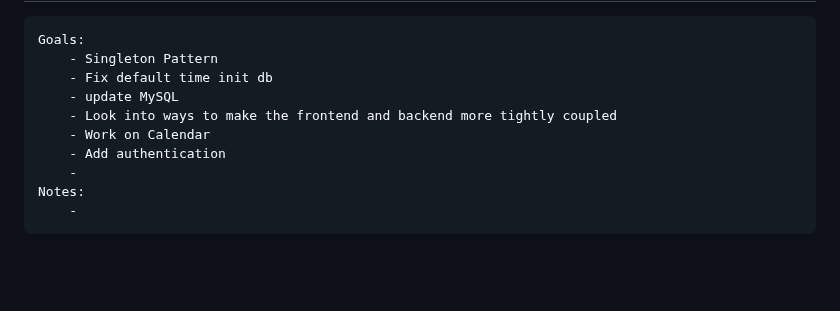
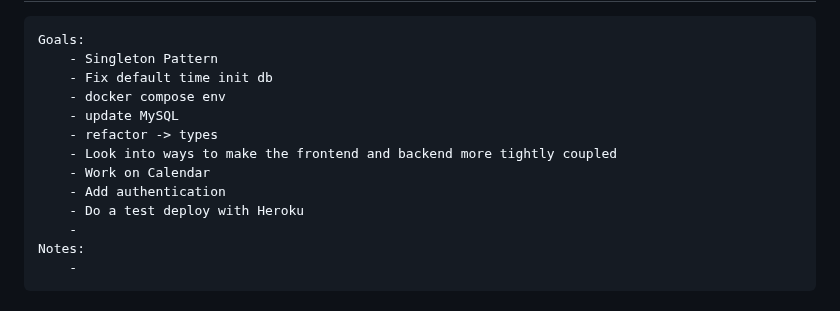
Before and after one commit to NicolasMurphy/appointment_tracker, a Markdown page: journal.md, the part around one of its changes. Drawn GitHub-style; blank space fills up the shorter version.

Commit message:
journaling

```diff
--- a/journal.md
+++ b/journal.md
@@ -3,10 +3,13 @@
     Goals:
         - Singleton Pattern
         - Fix default time init db
+        - docker compose env
         - update MySQL
+        - refactor -> types
         - Look into ways to make the frontend and backend more tightly coupled
         - Work on Calendar
         - Add authentication
+        - Do a test deploy with Heroku
         -
     Notes:
         -
```
Also changed, not shown: other parts of journal.md (+1 -1 lines).
